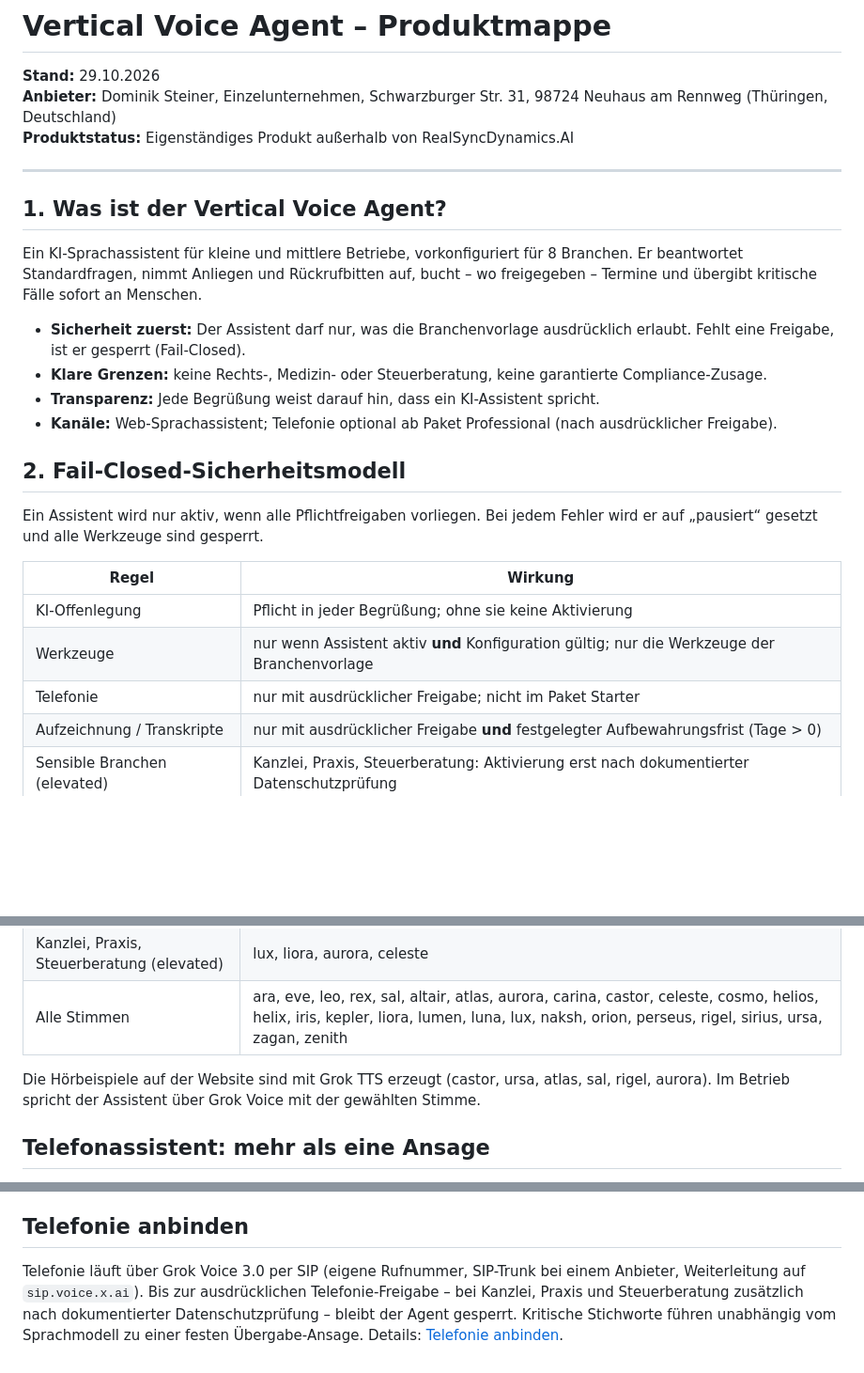
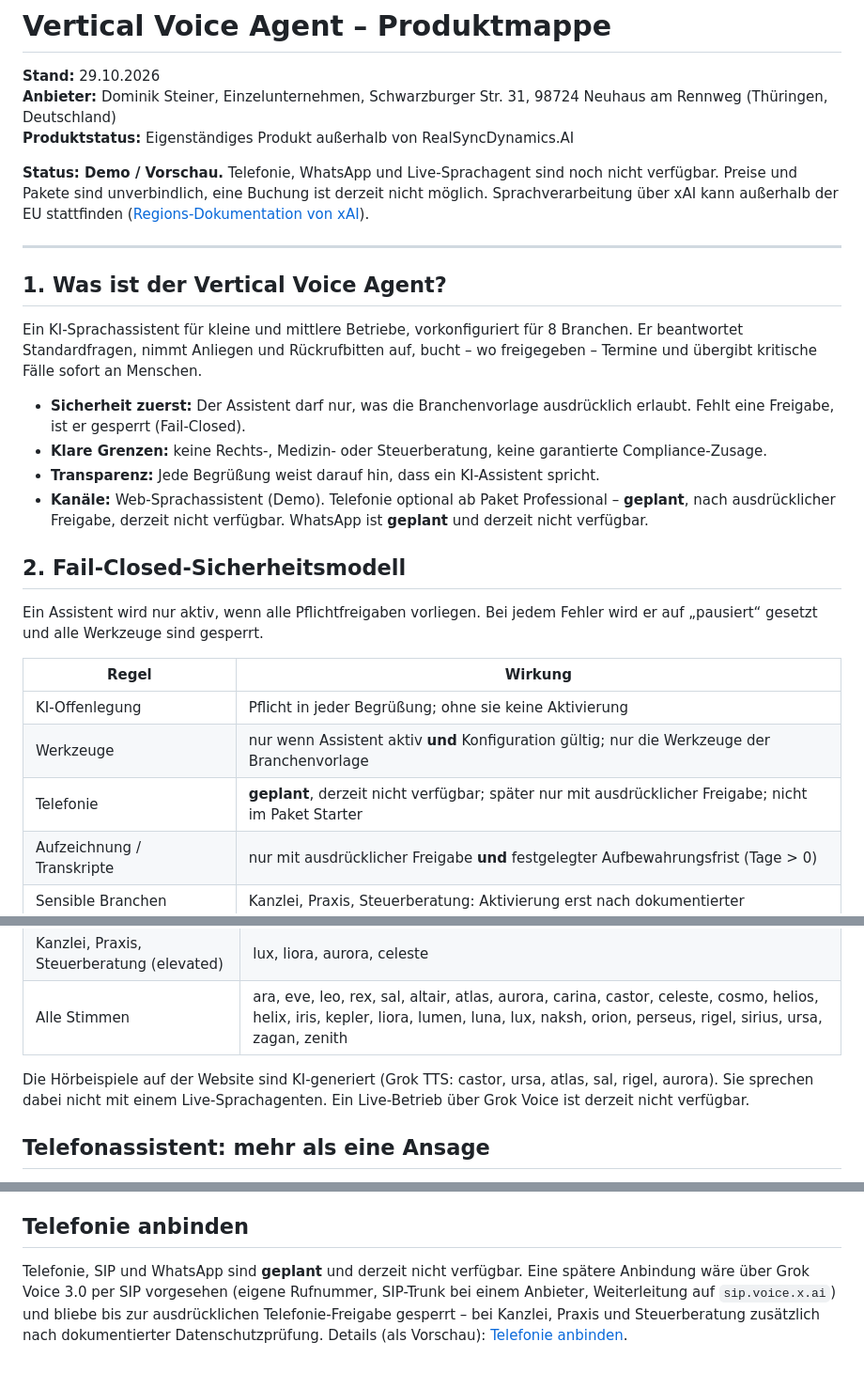
Before and after one commit to realsyncdynamics-spec/vertical-voice-agent, a Markdown page: vertical-voice-agent-produktmappe.md, 3 parts joined by grey strips. Shown at 94% size. GitHub-like rendering; blank space fills up the shorter version.

```diff
--- a/vertical-voice-agent-produktmappe.md
+++ b/vertical-voice-agent-produktmappe.md
@@ -3,6 +3,8 @@
 **Stand:** 29.10.2026
 **Anbieter:** Dominik Steiner, Einzelunternehmen, Schwarzburger Str. 31, 98724 Neuhaus am Rennweg (Thüringen, Deutschland)
 **Produktstatus:** Eigenständiges Produkt außerhalb von RealSyncDynamics.AI
+
+**Status: Demo / Vorschau.** Telefonie, WhatsApp und Live-Sprachagent sind noch nicht verfügbar. Preise und Pakete sind unverbindlich, eine Buchung ist derzeit nicht möglich. Sprachverarbeitung über xAI kann außerhalb der EU stattfinden ([Regions-Dokumentation von xAI](https://docs.x.ai/developers/advanced-api-usage/regions)).
 
 ---
 
@@ -13,7 +15,7 @@ Ein KI-Sprachassistent für kleine und mittlere Betriebe, vorkonfiguriert für 8
 - **Sicherheit zuerst:** Der Assistent darf nur, was die Branchenvorlage ausdrücklich erlaubt. Fehlt eine Freigabe, ist er gesperrt (Fail-Closed).
 - **Klare Grenzen:** keine Rechts-, Medizin- oder Steuerberatung, keine garantierte Compliance-Zusage.
 - **Transparenz:** Jede Begrüßung weist darauf hin, dass ein KI-Assistent spricht.
-- **Kanäle:** Web-Sprachassistent; Telefonie optional ab Paket Professional (nach ausdrücklicher Freigabe).
+- **Kanäle:** Web-Sprachassistent (Demo). Telefonie optional ab Paket Professional – **geplant**, nach ausdrücklicher Freigabe, derzeit nicht verfügbar. WhatsApp ist **geplant** und derzeit nicht verfügbar.
 
 ## 2. Fail-Closed-Sicherheitsmodell
 
@@ -23,7 +25,7 @@ Ein Assistent wird nur aktiv, wenn alle Pflichtfreigaben vorliegen. Bei jedem Fe
 |---|---|
 | KI-Offenlegung | Pflicht in jeder Begrüßung; ohne sie keine Aktivierung |
 | Werkzeuge | nur wenn Assistent aktiv **und** Konfiguration gültig; nur die Werkzeuge der Branchenvorlage |
-| Telefonie | nur mit ausdrücklicher Freigabe; nicht im Paket Starter |
+| Telefonie | **geplant**, derzeit nicht verfügbar; später nur mit ausdrücklicher Freigabe; nicht im Paket Starter |
 | Aufzeichnung / Transkripte | nur mit ausdrücklicher Freigabe **und** festgelegter Aufbewahrungsfrist (Tage > 0) |
 | Sensible Branchen (elevated) | Kanzlei, Praxis, Steuerberatung: Aktivierung erst nach dokumentierter Datenschutzprüfung |
 | Kritische Stichworte | sofortige Übergabe an Mitarbeitende (siehe Branchenvorlagen) |
@@ -184,7 +186,7 @@ Ihr Assistent spricht mit einer der **28 integrierten Grok-Stimmen** (Grok Voice
 | Kanzlei, Praxis, Steuerberatung (elevated) | lux, liora, aurora, celeste |
 | Alle Stimmen | ara, eve, leo, rex, sal, altair, atlas, aurora, carina, castor, celeste, cosmo, helios, helix, iris, kepler, liora, lumen, luna, lux, naksh, orion, perseus, rigel, sirius, ursa, zagan, zenith |
 
-Die Hörbeispiele auf der Website sind mit Grok TTS erzeugt (castor, ursa, atlas, sal, rigel, aurora). Im Betrieb spricht der Assistent über Grok Voice mit der gewählten Stimme.
+Die Hörbeispiele auf der Website sind KI-generiert (Grok TTS: castor, ursa, atlas, sal, rigel, aurora). Sie sprechen dabei nicht mit einem Live-Sprachagenten. Ein Live-Betrieb über Grok Voice ist derzeit nicht verfügbar.
 
 ## Telefonassistent: mehr als eine Ansage
 
@@ -197,4 +199,4 @@ Die Hörbeispiele auf der Website sind mit Grok TTS erzeugt (castor, ursa, atlas
 
 ## Telefonie anbinden
 
-Telefonie läuft über Grok Voice 3.0 per SIP (eigene Rufnummer, SIP-Trunk bei einem Anbieter, Weiterleitung auf `sip.voice.x.ai`). Bis zur ausdrücklichen Telefonie-Freigabe – bei Kanzlei, Praxis und Steuerberatung zusätzlich nach dokumentierter Datenschutzprüfung – bleibt der Agent gesperrt. Kritische Stichworte führen unabhängig vom Sprachmodell zu einer festen Übergabe-Ansage. Details: [Telefonie anbinden](telefonie.html).
+Telefonie, SIP und WhatsApp sind **geplant** und derzeit nicht verfügbar. Eine spätere Anbindung wäre über Grok Voice 3.0 per SIP vorgesehen (eigene Rufnummer, SIP-Trunk bei einem Anbieter, Weiterleitung auf `sip.voice.x.ai`) und bliebe bis zur ausdrücklichen Telefonie-Freigabe gesperrt – bei Kanzlei, Praxis und Steuerberatung zusätzlich nach dokumentierter Datenschutzprüfung. Details (als Vorschau): [Telefonie anbinden](telefonie.html).
```
Also changed, not shown: other parts of vertical-voice-agent-produktmappe.md (+10 -10 lines), telefonie-anbinden.md (+8 -6 lines).
